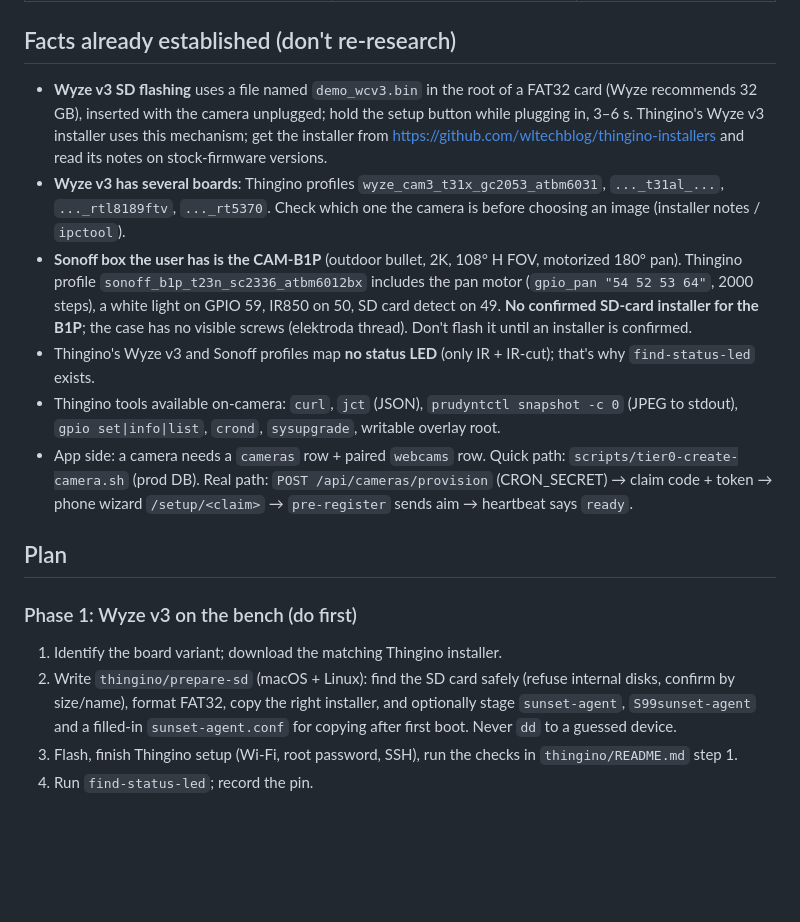
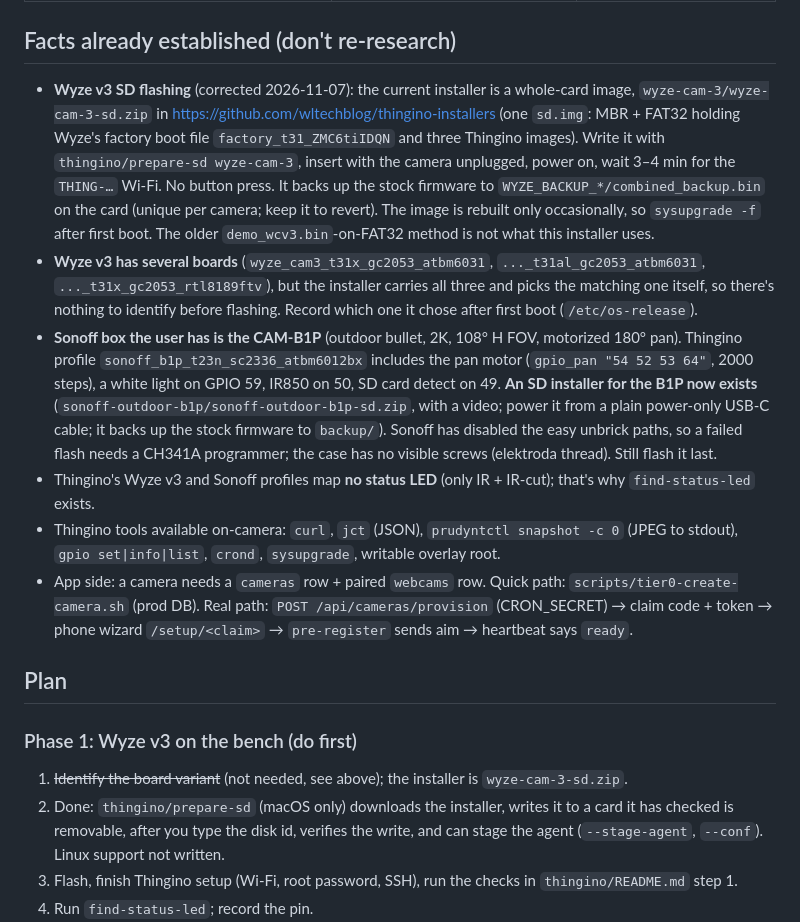
Before and after one commit to jessekauppila/sunset-cam-firmware, a Markdown page: docs/thingino-bringup-handoff.md, the part around the change. GitHub-like rendering; blank space fills up the shorter version.

```diff
--- a/docs/thingino-bringup-handoff.md
+++ b/docs/thingino-bringup-handoff.md
@@ -18,9 +18,9 @@ LAN over SSH, and someone standing at the camera.
 
 ## Facts already established (don't re-research)
 
-- **Wyze v3 SD flashing** uses a file named `demo_wcv3.bin` in the root of a FAT32 card (Wyze recommends 32 GB), inserted with the camera unplugged; hold the setup button while plugging in, 3–6 s. Thingino's Wyze v3 installer uses this mechanism; get the installer from https://github.com/wltechblog/thingino-installers and read its notes on stock-firmware versions.
-- **Wyze v3 has several boards**: Thingino profiles `wyze_cam3_t31x_gc2053_atbm6031`, `..._t31al_...`, `..._rtl8189ftv`, `..._rt5370`. Check which one the camera is before choosing an image (installer notes / `ipctool`).
-- **Sonoff box the user has is the CAM-B1P** (outdoor bullet, 2K, 108° H FOV, motorized 180° pan). Thingino profile `sonoff_b1p_t23n_sc2336_atbm6012bx` includes the pan motor (`gpio_pan "54 52 53 64"`, 2000 steps), a white light on GPIO 59, IR850 on 50, SD card detect on 49. **No confirmed SD-card installer for the B1P**; the case has no visible screws (elektroda thread). Don't flash it until an installer is confirmed.
+- **Wyze v3 SD flashing** (corrected 2026-11-07): the current installer is a whole-card image, `wyze-cam-3/wyze-cam-3-sd.zip` in https://github.com/wltechblog/thingino-installers (one `sd.img`: MBR + FAT32 holding Wyze's factory boot file `factory_t31_ZMC6tiIDQN` and three Thingino images). Write it with `thingino/prepare-sd wyze-cam-3`, insert with the camera unplugged, power on, wait 3–4 min for the `THING-…` Wi-Fi. No button press. It backs up the stock firmware to `WYZE_BACKUP_*/combined_backup.bin` on the card (unique per camera; keep it to revert). The image is rebuilt only occasionally, so `sysupgrade -f` after first boot. The older `demo_wcv3.bin`-on-FAT32 method is not what this installer uses.
+- **Wyze v3 has several boards** (`wyze_cam3_t31x_gc2053_atbm6031`, `..._t31al_gc2053_atbm6031`, `..._t31x_gc2053_rtl8189ftv`), but the installer carries all three and picks the matching one itself, so there's nothing to identify before flashing. Record which one it chose after first boot (`/etc/os-release`).
+- **Sonoff box the user has is the CAM-B1P** (outdoor bullet, 2K, 108° H FOV, motorized 180° pan). Thingino profile `sonoff_b1p_t23n_sc2336_atbm6012bx` includes the pan motor (`gpio_pan "54 52 53 64"`, 2000 steps), a white light on GPIO 59, IR850 on 50, SD card detect on 49. **An SD installer for the B1P now exists** (`sonoff-outdoor-b1p/sonoff-outdoor-b1p-sd.zip`, with a video; power it from a plain power-only USB-C cable; it backs up the stock firmware to `backup/`). Sonoff has disabled the easy unbrick paths, so a failed flash needs a CH341A programmer; the case has no visible screws (elektroda thread). Still flash it last.
 - Thingino's Wyze v3 and Sonoff profiles map **no status LED** (only IR + IR-cut); that's why `find-status-led` exists.
 - Thingino tools available on-camera: `curl`, `jct` (JSON), `prudyntctl snapshot -c 0` (JPEG to stdout), `gpio set|info|list`, `crond`, `sysupgrade`, writable overlay root.
 - App side: a camera needs a `cameras` row + paired `webcams` row. Quick path: `scripts/tier0-create-camera.sh` (prod DB). Real path: `POST /api/cameras/provision` (CRON_SECRET) → claim code + token → phone wizard `/setup/<claim>` → `pre-register` sends aim → heartbeat says `ready`.
@@ -28,8 +28,8 @@ LAN over SSH, and someone standing at the camera.
 ## Plan
 
 ### Phase 1: Wyze v3 on the bench (do first)
-1. Identify the board variant; download the matching Thingino installer.
-2. Write `thingino/prepare-sd` (macOS + Linux): find the SD card safely (refuse internal disks, confirm by size/name), format FAT32, copy the right installer, and optionally stage `sunset-agent`, `S99sunset-agent` and a filled-in `sunset-agent.conf` for copying after first boot. Never `dd` to a guessed device.
+1. ~~Identify the board variant~~ (not needed, see above); the installer is `wyze-cam-3-sd.zip`.
+2. Done: `thingino/prepare-sd` (macOS only) downloads the installer, writes it to a card it has checked is removable, after you type the disk id, verifies the write, and can stage the agent (`--stage-agent`, `--conf`). Linux support not written.
 3. Flash, finish Thingino setup (Wi-Fi, root password, SSH), run the checks in `thingino/README.md` step 1.
 4. Run `find-status-led`; record the pin.
 5. Create the camera (tier0 first), install the agent, run `sunset-agent heartbeat`, `snap`, `windows`; then a full sunset window. Pass criteria are in `thingino/README.md`.
```
Also changed, not shown: thingino/README.md (+6 -3 lines).
